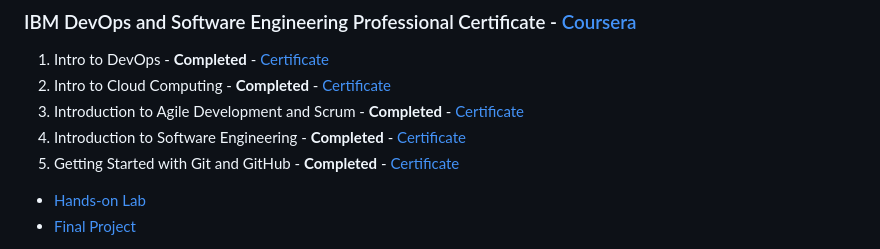
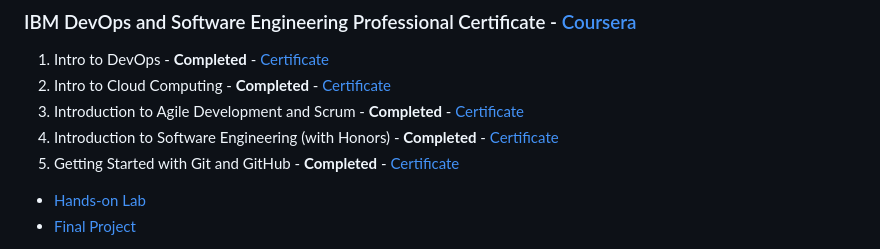
Before and after one commit to anttesoriero/IBM-Certification, a Markdown page: README.md, the part around the change. Drawn GitHub-style.

```diff
--- a/README.md
+++ b/README.md
@@ -10,7 +10,7 @@ Completion certificates are linked next to each completed course, on my [LinkedI
 1. Intro to DevOps - **Completed** - [Certificate](https://coursera.org/share/80a4d1d7a4f8f978186adb10c30dd3f3)
 2. Intro to Cloud Computing - **Completed** - [Certificate](https://coursera.org/share/f2f6ba9eec6fcc590e38dcaae5b8b894)
 3. Introduction to Agile Development and Scrum - **Completed** - [Certificate](https://coursera.org/share/3b4b23e6e94654c4455bcfbe6e4f20c2)
-4. Introduction to Software Engineering - **Completed** - [Certificate](https://coursera.org/share/ddcfc09b71d6401b3ebdca1d7e12fab0)
+4. Introduction to Software Engineering (with Honors) - **Completed** - [Certificate](https://coursera.org/share/ddcfc09b71d6401b3ebdca1d7e12fab0)
 5. Getting Started with Git and GitHub - **Completed** - [Certificate](https://coursera.org/share/66caf0e2d749c1d452fd7dbf45b97663)
   - [Hands-on Lab](https://github.com/anttesoriero/jbbmo-Introduction-to-Git-and-GitHub)
   - [Final Project](https://github.com/anttesoriero/ibm-github-final-project)
```
